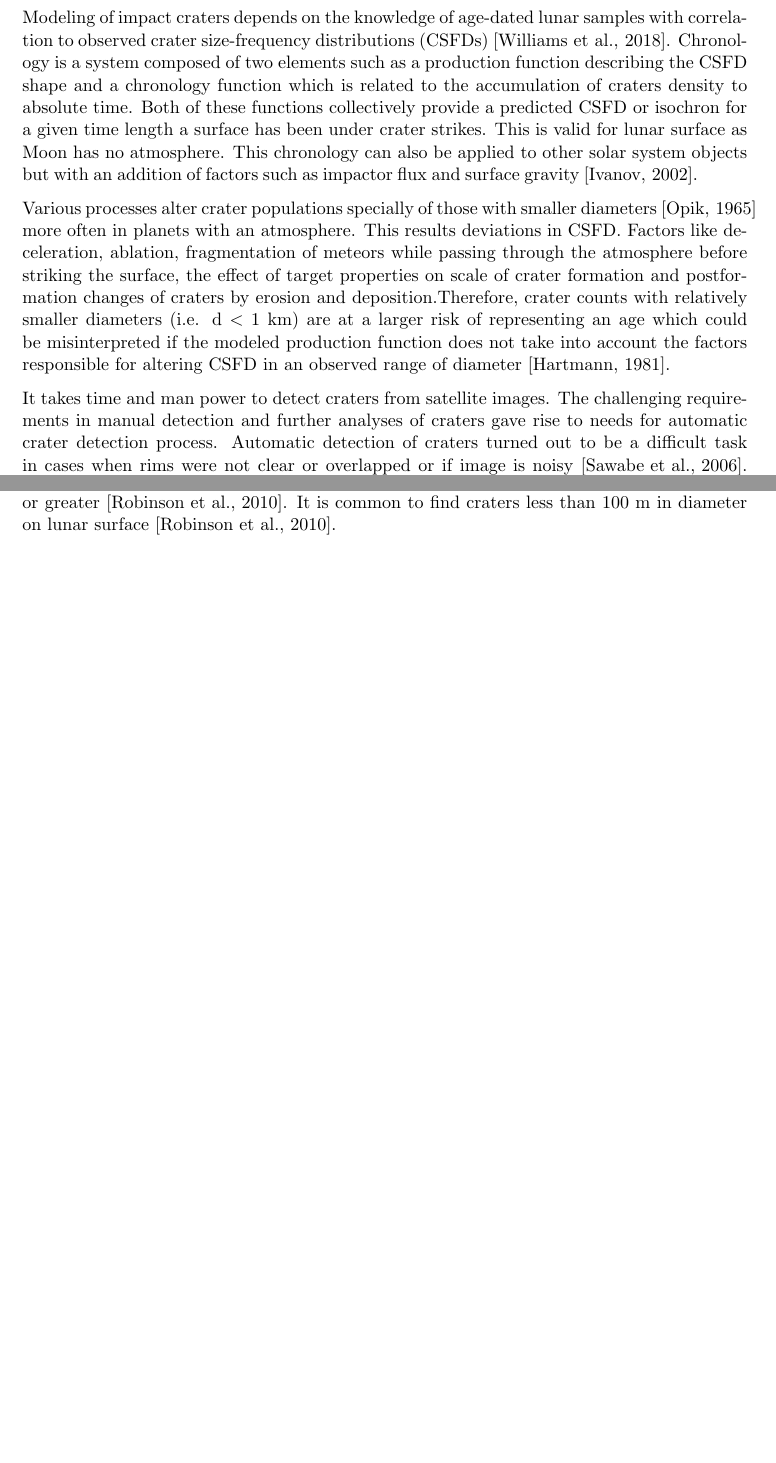
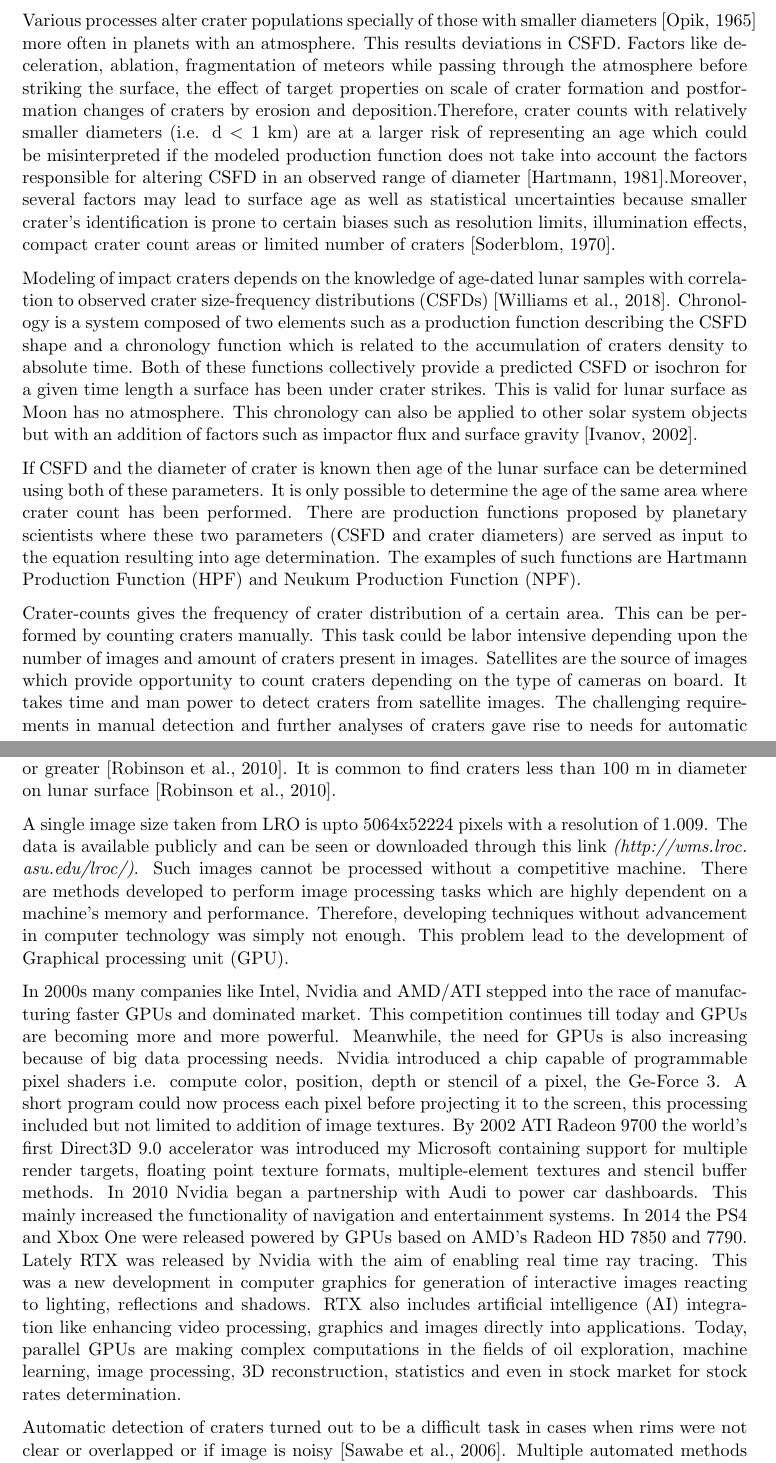
Before and after one commit to wtahir/Master-thesis, a LaTeX document (proposal/01_Latex_Template.tex): two parts of pages 4 and 5 of 13 before the commit and two parts of pages 4 and 5 of 14 after it, joined at a grey line, cut so that both start at the same text, the shorter picture padded with empty space. Compiled offline with pdfLaTeX.

Commit message:
history of GPUs

```diff
--- a/proposal/01_Latex_Template.tex
+++ b/proposal/01_Latex_Template.tex
@@ -196,16 +196,24 @@ Studying impact craters present a valuable information about the geology of plan
 
 Impact craters have also been an useful source of information for planetologist in providing the relative age of surfaces. A relative age can be estimated by knowing crater densities or the diameters of craters per unit area. If the relationship between crater size and impact energy is known and flux caused by the impact is understood then craters with larger densities indicate older surfaces \cite{ivanov2002comparison}.
 
+Various processes alter crater populations specially of those with smaller diameters \cite{opik1965mariner} more often in planets with an atmosphere. This results deviations in CSFD. Factors like deceleration, ablation, fragmentation of meteors while passing through the atmosphere before striking the surface, the effect of target properties on scale of crater formation and postformation changes of craters by erosion and deposition.Therefore, crater counts with relatively smaller diameters (i.e. d $<$ 1 km) are at a larger risk of representing an age which could be misinterpreted if the modeled production function does not take into account the factors responsible for altering CSFD in an observed range of diameter \cite{hartmann1981chronology}.Moreover, several factors may lead to surface age as well as statistical uncertainties because smaller crater's identification is prone to certain biases such as resolution limits, illumination effects, compact crater count areas or limited number of craters \cite{soderblom1970distribution}.
+
 Modeling of impact craters depends on the knowledge of age-dated lunar samples with correlation to observed crater size-frequency distributions (CSFDs) \cite{williams2018dating}. Chronology is a system composed of two elements such as a production function describing the CSFD shape and a chronology function which is related to the accumulation of craters density to absolute time. Both of these functions collectively provide a predicted CSFD or isochron for a given time length a surface has been under crater strikes. This is valid for lunar surface as Moon has no atmosphere. This chronology can also be applied to other solar system objects but with an addition of factors such as impactor flux and surface gravity \cite{ivanov2002comparison}.
 
-Various processes alter crater populations specially of those with smaller diameters \cite{opik1965mariner} more often in planets with an atmosphere. This results deviations in CSFD. Factors like deceleration, ablation, fragmentation of meteors while passing through the atmosphere before striking the surface, the effect of target properties on scale of crater formation and postformation changes of craters by erosion and deposition.Therefore, crater counts with relatively smaller diameters (i.e. d $<$ 1 km) are at a larger risk of representing an age which could be misinterpreted if the modeled production function does not take into account the factors responsible for altering CSFD in an observed range of diameter \cite{hartmann1981chronology}.
+If CSFD and the diameter of crater is known then age of the lunar surface can be determined using both of these parameters. It is only possible to determine the age of the same area where crater count has been performed. There are production functions proposed by planetary scientists where these two parameters (CSFD and crater diameters) are served as input to the equation resulting into age determination. The examples of such functions are Hartmann Production Function (HPF) and Neukum Production Function (NPF).
+
+Crater-counts gives the frequency of crater distribution of a certain area. This can be performed by counting craters manually. This task could be labor intensive depending upon the number of images and amount of craters present in images. Satellites are the source of images which provide opportunity to count craters depending on the type of cameras on board. It takes time and man power to detect craters from satellite images. The challenging requirements in manual detection and further analyses of craters gave rise to needs for automatic crater detection process.
+
+Since early 2000 many missions and satellites have been deployed to Moon for research purposes including crater studies. LRO (Lunar Reconnaissance Orbiter) is one of the satellites on lunar mission operated by USA and is collecting lunar images since 2009. LRO has gathered millions of images since its launch. Lunar Reconnaissance Orbiter Camera (LROC) was specifically designed for the assessment of meter and smaller scale features to help carry out safety analysis for future lunar landing sites on moon including polar region. The Narrow Angle Cameras (NAC) mounted on LRO are able to detect craters with diameter of 2.5 m or greater \cite{robinson2010lunar}. It is common to find craters less than 100 m in diameter on lunar surface \cite{robinson2010lunar}.
+
+A single image size taken from LRO is upto 5064x52224 pixels with a resolution of 1.009. The data is available publicly and can be seen or downloaded through this link \textit{(http://wms.lroc.
+	asu.edu/lroc/)}.
+Such images cannot be processed without a competitive machine. There are methods developed to perform image processing tasks which are highly dependent on a machine's memory and performance. Therefore, developing techniques without advancement in computer technology was simply not enough. This problem lead to the development of Graphical processing unit (GPU).
+
+In 2000s many companies like Intel, Nvidia and AMD/ATI stepped into the race of manufacturing faster GPUs and dominated market. This competition continues till today and GPUs are becoming more and more powerful. Meanwhile, the need for GPUs is also increasing because of big data processing needs. Nvidia introduced a chip capable of programmable pixel shaders i.e. compute color, position, depth or stencil of a pixel, the Ge-Force 3. A short program could now process each pixel before projecting it to the screen, this processing included but not limited to addition of image textures. By 2002 ATI Radeon 9700 the world's first Direct3D 9.0 accelerator was introduced my Microsoft containing support for multiple render targets, floating point texture formats, multiple-element textures and stencil buffer methods. In 2010 Nvidia began a partnership with Audi to power car dashboards. This mainly increased the functionality of navigation and entertainment systems. In 2014 the PS4 and Xbox One were released powered by GPUs based on AMD's Radeon HD 7850 and 7790. Lately RTX was released by Nvidia with the aim of enabling real time ray tracing. This was a new development in computer graphics for generation of interactive images reacting to lighting, reflections and shadows. RTX also includes artificial intelligence (AI) integration like enhancing video processing, graphics and images directly into applications. Today, parallel GPUs are making complex computations in the fields of oil exploration, machine learning, image processing, 3D reconstruction, statistics and even in stock market for stock rates determination.
 
 
-
-
-It takes time and man power to detect craters from satellite images. The challenging requirements in manual detection and further analyses of craters gave rise to needs for automatic crater detection process. Automatic detection of craters turned out to be a difficult task in cases when rims were not clear or overlapped or if image is noisy \cite{sawabe_2006}. Multiple automated methods were presented by \cite{sawabe_2006} using the data acquired by Clementine and Apollo. One of the methods was to thin down a set of edge pixels to one pixel using Hilditch's thinning algorithm. The lines were then connected depending upon the direction and length. If the resultant lines were closed with roundness more than 0.8 then lines were regarded as crater.
-
-Since early 2000 many missions and satellites have been deployed to Moon for research purposes including crater studies. LRO (Lunar Reconnaissance Orbiter) is one of the satellites on lunar mission operated by USA and is collecting lunar images since 2009. LRO has gathered millions of images since its launch. Lunar Reconnaissance Orbiter Camera (LROC) was specifically designed for the assessment of meter and smaller scale features to help carry out safety analysis for future lunar landing sites on moon including polar region. The Narrow Angle Cameras (NAC) mounted on LRO are able to detect craters with diameter of 2.5 m or greater \cite{robinson2010lunar}. It is common to find craters less than 100 m in diameter on lunar surface \cite{robinson2010lunar}.
+Automatic detection of craters turned out to be a difficult task in cases when rims were not clear or overlapped or if image is noisy \cite{sawabe_2006}. Multiple automated methods were presented by \cite{sawabe_2006} using the data acquired by Clementine and Apollo. One of the methods was to thin down a set of edge pixels to one pixel using Hilditch's thinning algorithm. The lines were then connected depending upon the direction and length. If the resultant lines were closed with roundness more than 0.8 then lines were regarded as crater.
 
 A deep learning model will be applied to solve this problem which will reduce the cost of detection by eliminating skilled man power and saving time. In this model images will be subjected to convolutional operation by filters and such type of neural networks are known as Convolutional Neural Networks or CNNs. These are an architecture of supervised machine learning model that have proved their success by winning Large Scale Visual Recognition Challenge (ILSVRC-2010) competition which was composed of 1.2 million high-resolution images. \cite{krizhevsky_imagenet_2012} achieved top-1 and top-5 error rates of 37.5\% and 17.0\% respectively. A CNN algorithm will be customized, trained and tested for lunar crater detection. The proposed algorithm will be applied to images taken by Lunar Reconnaissance Orbiter irrespective of specific camera limitations.
 
```
Also changed, not shown: proposal/mybib.bib (+7 -0 lines), proposal/01_Latex_Template.bbl, proposal/01_Latex_Template.pdf, 5 other files.
